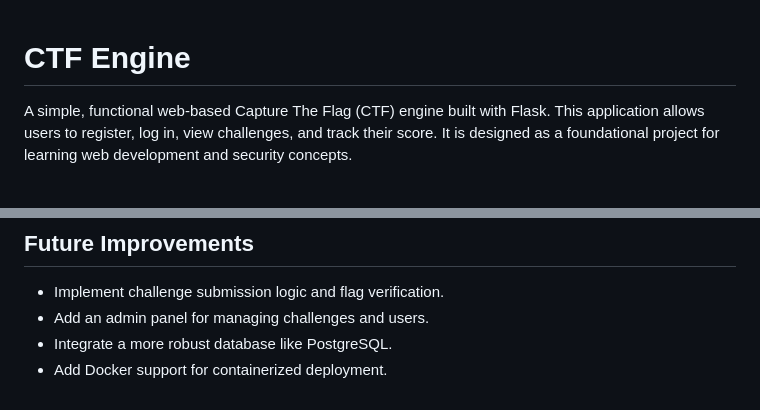
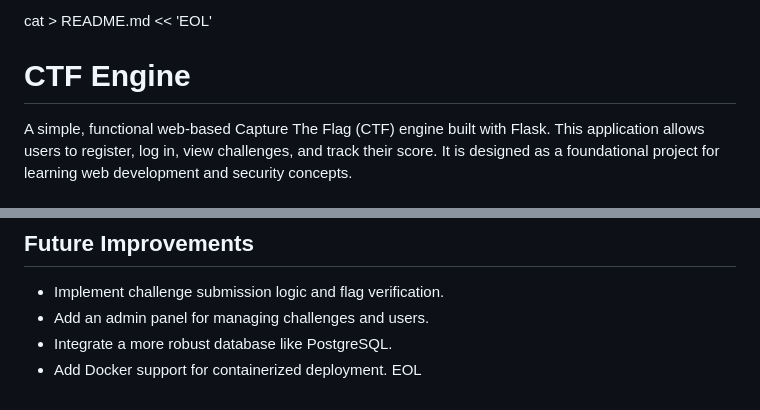
Before and after one commit to VANTA-1/CTF_Engine, a Markdown page: README.md, 2 parts joined by grey strips. GitHub-like rendering.

```diff
--- a/README.md
+++ b/README.md
@@ -1,3 +1,4 @@
+cat > README.md << 'EOL'
 # CTF Engine
 
 A simple, functional web-based Capture The Flag (CTF) engine built with Flask. This application allows users to register, log in, view challenges, and track their score. It is designed as a foundational project for learning web development and security concepts.
@@ -137,3 +138,4 @@ This project is open-source and available under the [MIT License](LICENSE).
 - Add an admin panel for managing challenges and users.
 - Integrate a more robust database like PostgreSQL.
 - Add Docker support for containerized deployment.
+EOL
```
Also changed, not shown: other parts of README.md (+9 -9 lines).
